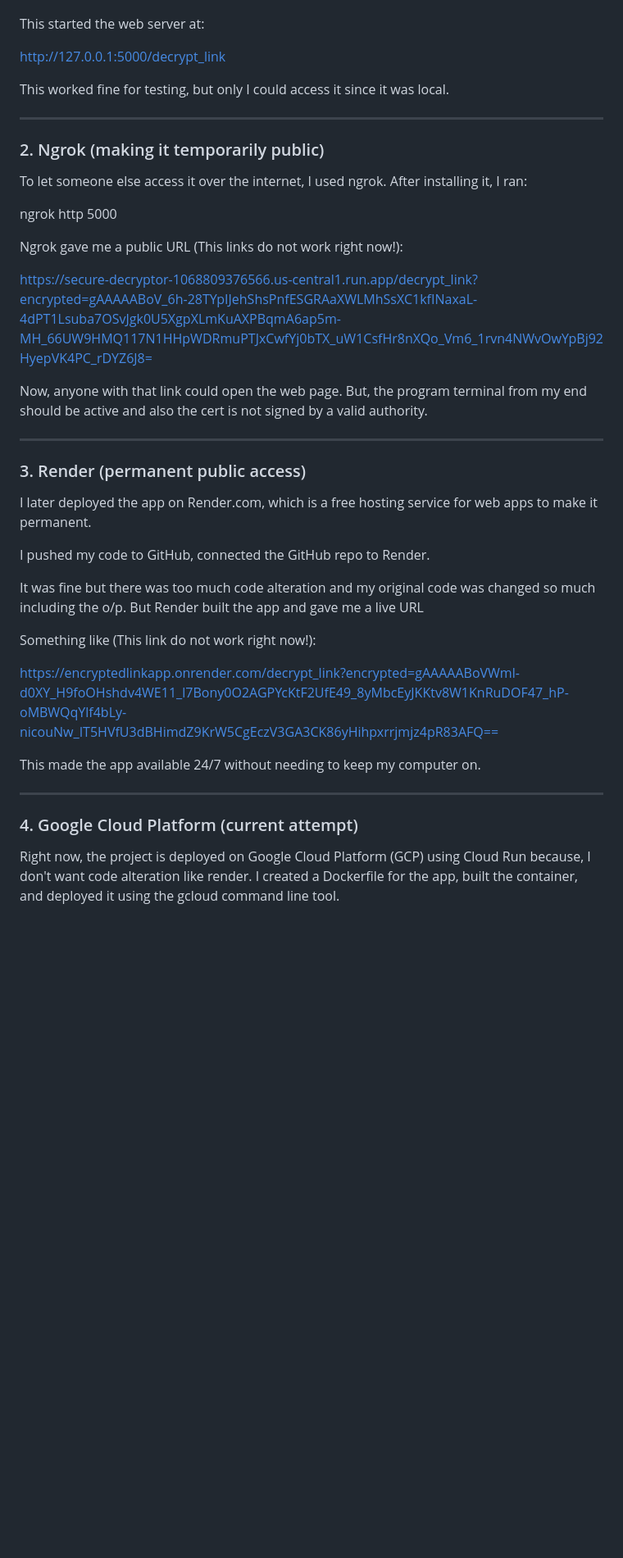
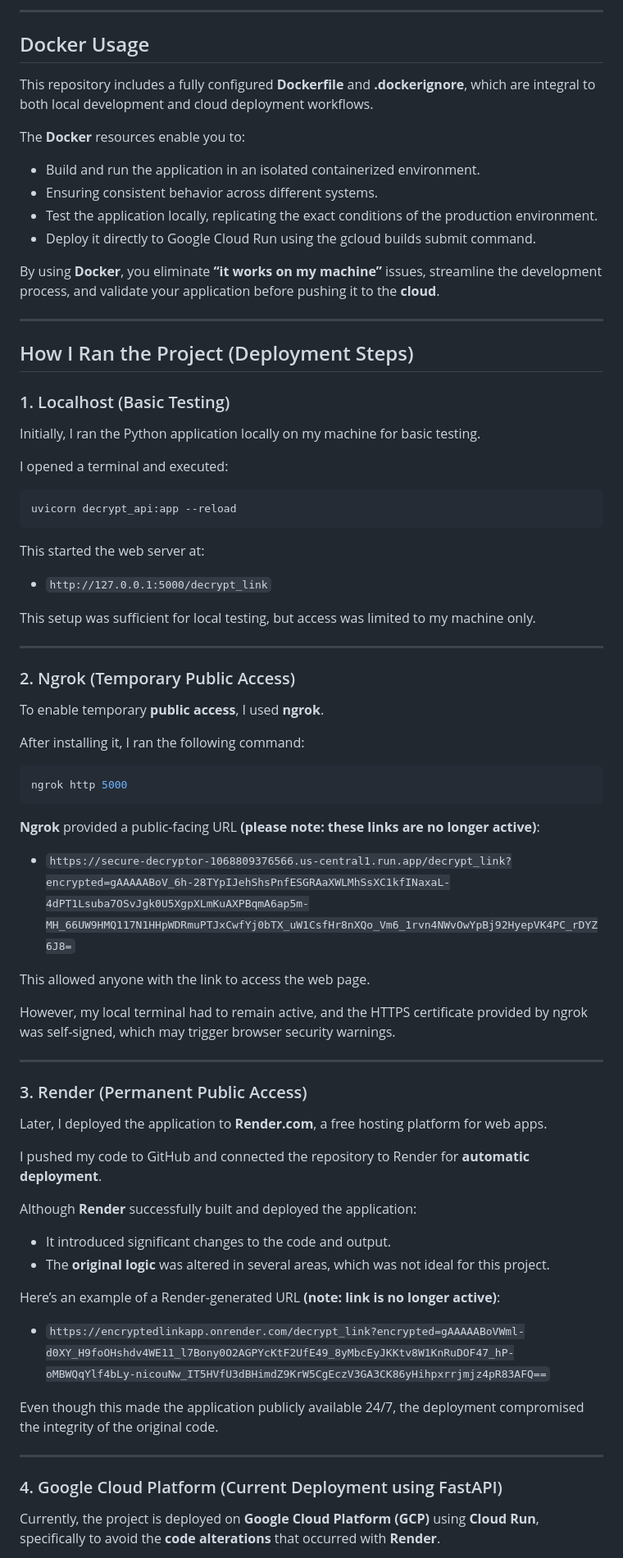
Before and after one commit to dasher06/Dockerized-Fastapi-Link-Encryptor-Deryptor, a Markdown page: README.md, the part around the change printed below. Shown: that part at 82% size. Drawn GitHub-style; blank space fills up the shorter version.

````diff
--- a/README.md
+++ b/README.md
@@ -74,43 +125,78 @@ python Encrypted_Link.py
+---
+
+## Docker Usage
+
+This repository includes a fully configured **Dockerfile** and **.dockerignore**, which are integral to both local development and cloud deployment workflows.
+
+The **Docker** resources enable you to:
+
+- Build and run the application in an isolated containerized environment.
+- Ensuring consistent behavior across different systems.
+- Test the application locally, replicating the exact conditions of the production environment.
+- Deploy it directly to Google Cloud Run using the gcloud builds submit command.
+
+By using **Docker**, you eliminate **“it works on my machine”** issues, streamline the development process, and validate your application before pushing it to the **cloud**.
+
+---
+
+## How I Ran the Project (Deployment Steps)
+
+### 1. Localhost (Basic Testing)
+
+Initially, I ran the Python application locally on my machine for basic testing.
+
+I opened a terminal and executed:
+```bash
+uvicorn decrypt_api:app --reload
+```
 
 This started the web server at:
 
-http://127.0.0.1:5000/decrypt_link
+- `http://127.0.0.1:5000/decrypt_link`
 
-This worked fine for testing, but only I could access it since it was local.
+This setup was sufficient for local testing, but access was limited to my machine only.
 
 ---
 
-### 2. Ngrok (making it temporarily public)
+### 2. Ngrok (Temporary Public Access)
 
-To let someone else access it over the internet, I used ngrok. After installing it, I ran:
+To enable temporary **public access**, I used **ngrok**.
 
+After installing it, I ran the following command:
+```bash
 ngrok http 5000
+```
 
-Ngrok gave me a public URL (This links do not work right now!):
+**Ngrok** provided a public-facing URL **(please note: these links are no longer active)**:
 
-https://secure-decryptor-1068809376566.us-central1.run.app/decrypt_link?encrypted=gAAAAABoV_6h-28TYpIJehShsPnfESGRAaXWLMhSsXC1kfINaxaL-4dPT1Lsuba7OSvJgk0U5XgpXLmKuAXPBqmA6ap5m-MH_66UW9HMQ117N1HHpWDRmuPTJxCwfYj0bTX_uW1CsfHr8nXQo_Vm6_1rvn4NWvOwYpBj92HyepVK4PC_rDYZ6J8=
+- `https://secure-decryptor-1068809376566.us-central1.run.app/decrypt_link?encrypted=gAAAAABoV_6h-28TYpIJehShsPnfESGRAaXWLMhSsXC1kfINaxaL-4dPT1Lsuba7OSvJgk0U5XgpXLmKuAXPBqmA6ap5m-MH_66UW9HMQ117N1HHpWDRmuPTJxCwfYj0bTX_uW1CsfHr8nXQo_Vm6_1rvn4NWvOwYpBj92HyepVK4PC_rDYZ6J8=`
 
-Now, anyone with that link could open the web page. But, the program terminal from my end should be active and also the cert is not signed by a valid authority.
+
+This allowed anyone with the link to access the web page.
+
+However, my local terminal had to remain active, and the HTTPS certificate provided by ngrok was self-signed, which may trigger browser security warnings.
 
 ---
 
-### 3. Render (permanent public access)
+### 3. Render (Permanent Public Access)
 
-I later deployed the app on Render.com, which is a free hosting service for web apps to make it permanent.
+Later, I deployed the application to **Render.com**, a free hosting platform for web apps.
 
-I pushed my code to GitHub, connected the GitHub repo to Render.
+I pushed my code to GitHub and connected the repository to Render for **automatic deployment**.
 
-It was fine but there was too much code alteration and my original code was changed so much including the o/p. But Render built the app and gave me a live URL
+Although **Render** successfully built and deployed the application:
+- It introduced significant changes to the code and output.
+- The **original logic** was altered in several areas, which was not ideal for this project.
 
-Something like (This link do not work right now!):
+Here’s an example of a Render-generated URL **(note: link is no longer active)**:
 
-https://encryptedlinkapp.onrender.com/decrypt_link?encrypted=gAAAAABoVWml-d0XY_H9foOHshdv4WE11_l7Bony0O2AGPYcKtF2UfE49_8yMbcEyJKKtv8W1KnRuDOF47_hP-oMBWQqYlf4bLy-nicouNw_IT5HVfU3dBHimdZ9KrW5CgEczV3GA3CK86yHihpxrrjmjz4pR83AFQ==
+- `https://encryptedlinkapp.onrender.com/decrypt_link?encrypted=gAAAAABoVWml-d0XY_H9foOHshdv4WE11_l7Bony0O2AGPYcKtF2UfE49_8yMbcEyJKKtv8W1KnRuDOF47_hP-oMBWQqYlf4bLy-nicouNw_IT5HVfU3dBHimdZ9KrW5CgEczV3GA3CK86yHihpxrrjmjz4pR83AFQ==`
 
-This made the app available 24/7 without needing to keep my computer on.
+Even though this made the application publicly available 24/7, the deployment compromised the integrity of the original code.
 
 ---
 
-### 4. Google Cloud Platform (current attempt)
+### 4. Google Cloud Platform (Current Deployment using FastAPI)
 
-Right now, the project is deployed on Google Cloud Platform (GCP) using Cloud Run because, I don't want code alteration like render. I created a Dockerfile for the app, built the container, and deployed it using the gcloud command line tool.
+Currently, the project is deployed on **Google Cloud Platform (GCP)** using **Cloud Run**, specifically to avoid the **code alterations** that occurred with **Render**.
 
````
Also changed, not shown: other parts of README.md (+135 -82 lines).
